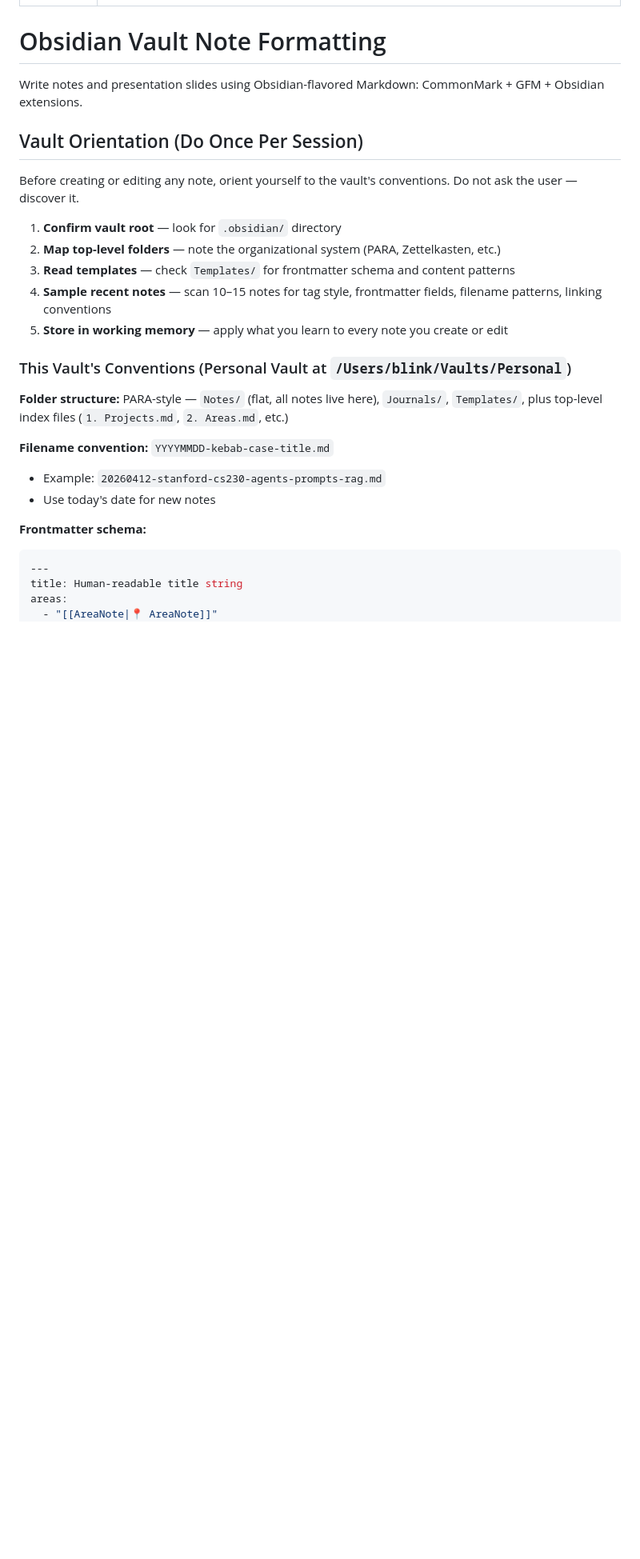
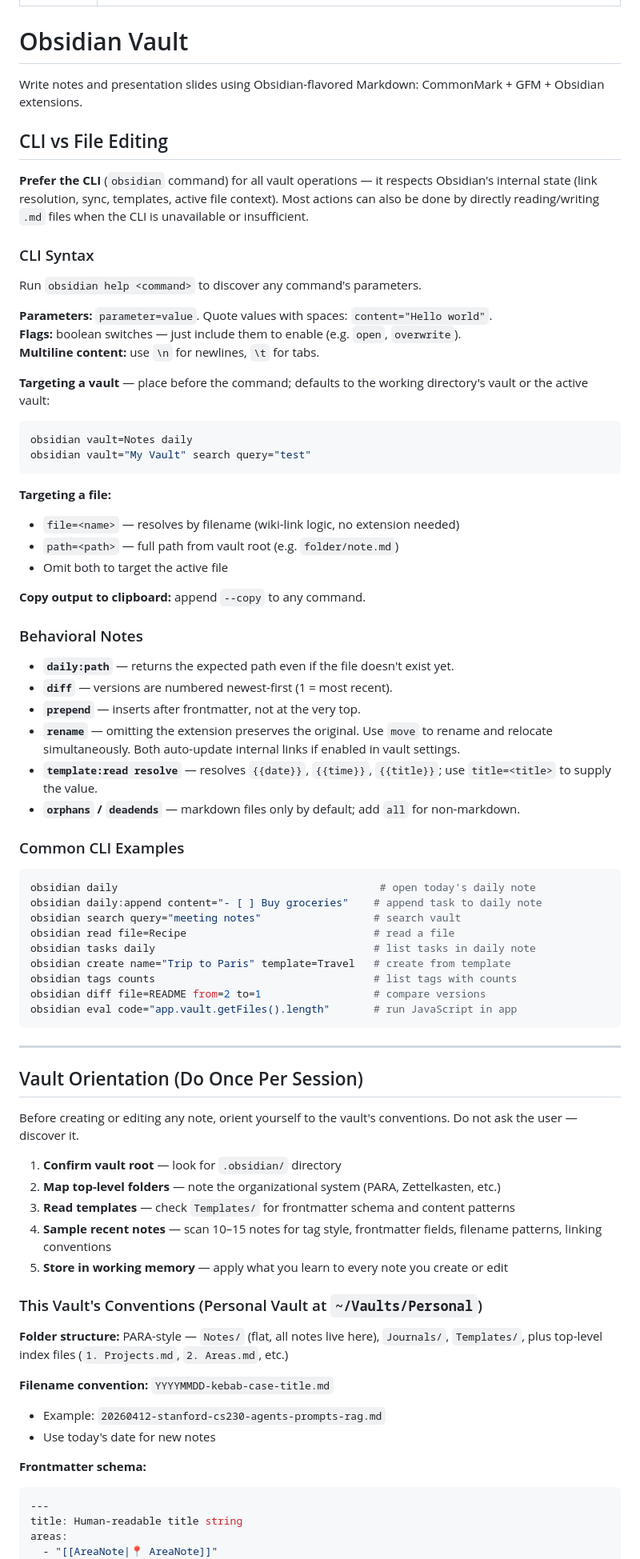
Before and after one commit to audibleblink/skills, a Markdown page: obsidian-vault/SKILL.md, the part around the change. Shown at 80% size. Drawn GitHub-style; blank space fills up the shorter version.

Commit message:
include obsidian-cli usage

````diff
--- a/obsidian-vault/SKILL.md
+++ b/obsidian-vault/SKILL.md
@@ -3,9 +3,59 @@ name: obsidian-vault
 description: Write and edit Obsidian vault notes using Obsidian-flavored Markdown. Use when (1) creating new .md notes for an Obsidian vault, (2) editing existing Obsidian notes, (3) adding properties/frontmatter, wikilinks, callouts, embeds, tags, or other Obsidian-specific syntax, (4) converting standard Markdown to Obsidian format, (5) creating presentation slides for Obsidian Slides Extended (reveal.js), or (6) any task involving Obsidian Markdown formatting.
 ---
 
-# Obsidian Vault Note Formatting
+# Obsidian Vault
 
 Write notes and presentation slides using Obsidian-flavored Markdown: CommonMark + GFM + Obsidian extensions.
+
+## CLI vs File Editing
+
+**Prefer the CLI** (`obsidian` command) for all vault operations — it respects Obsidian's internal state (link resolution, sync, templates, active file context). Most actions can also be done by directly reading/writing `.md` files when the CLI is unavailable or insufficient.
+
+### CLI Syntax
+
+Run `obsidian help <command>` to discover any command's parameters.
+
+**Parameters:** `parameter=value`. Quote values with spaces: `content="Hello world"`.
+**Flags:** boolean switches — just include them to enable (e.g. `open`, `overwrite`).
+**Multiline content:** use `\n` for newlines, `\t` for tabs.
+
+**Targeting a vault** — place before the command; defaults to the working directory's vault or the active vault:
+```shell
+obsidian vault=Notes daily
+obsidian vault="My Vault" search query="test"
+```
+
+**Targeting a file:**
+- `file=<name>` — resolves by filename (wiki-link logic, no extension needed)
+- `path=<path>` — full path from vault root (e.g. `folder/note.md`)
+- Omit both to target the active file
+
+**Copy output to clipboard:** append `--copy` to any command.
+
+### Behavioral Notes
+
+- **`daily:path`** — returns the expected path even if the file doesn't exist yet.
+- **`diff`** — versions are numbered newest-first (1 = most recent).
+- **`prepend`** — inserts after frontmatter, not at the very top.
+- **`rename`** — omitting the extension preserves the original. Use `move` to rename and relocate simultaneously. Both auto-update internal links if enabled in vault settings.
+- **`template:read resolve`** — resolves `{{date}}`, `{{time}}`, `{{title}}`; use `title=<title>` to supply the value.
+- **`orphans` / `deadends`** — markdown files only by default; add `all` for non-markdown.
+
+### Common CLI Examples
+
+```shell
+obsidian daily                                          # open today's daily note
+obsidian daily:append content="- [ ] Buy groceries"    # append task to daily note
+obsidian search query="meeting notes"                  # search vault
+obsidian read file=Recipe                              # read a file
+obsidian tasks daily                                   # list tasks in daily note
+obsidian create name="Trip to Paris" template=Travel   # create from template
+obsidian tags counts                                   # list tags with counts
+obsidian diff file=README from=2 to=1                  # compare versions
+obsidian eval code="app.vault.getFiles().length"       # run JavaScript in app
+```
+
+---
 
 ## Vault Orientation (Do Once Per Session)
 
@@ -17,7 +67,7 @@ Before creating or editing any note, orient yourself to the vault's conventions.
 4. **Sample recent notes** — scan 10–15 notes for tag style, frontmatter fields, filename patterns, linking conventions
 5. **Store in working memory** — apply what you learn to every note you create or edit
 
-### This Vault's Conventions (Personal Vault at `/Users/blink/Vaults/Personal`)
+### This Vault's Conventions (Personal Vault at `~/Vaults/Personal`)
 
 **Folder structure:** PARA-style — `Notes/` (flat, all notes live here), `Journals/`, `Templates/`, plus top-level index files (`1. Projects.md`, `2. Areas.md`, etc.)
 
````
